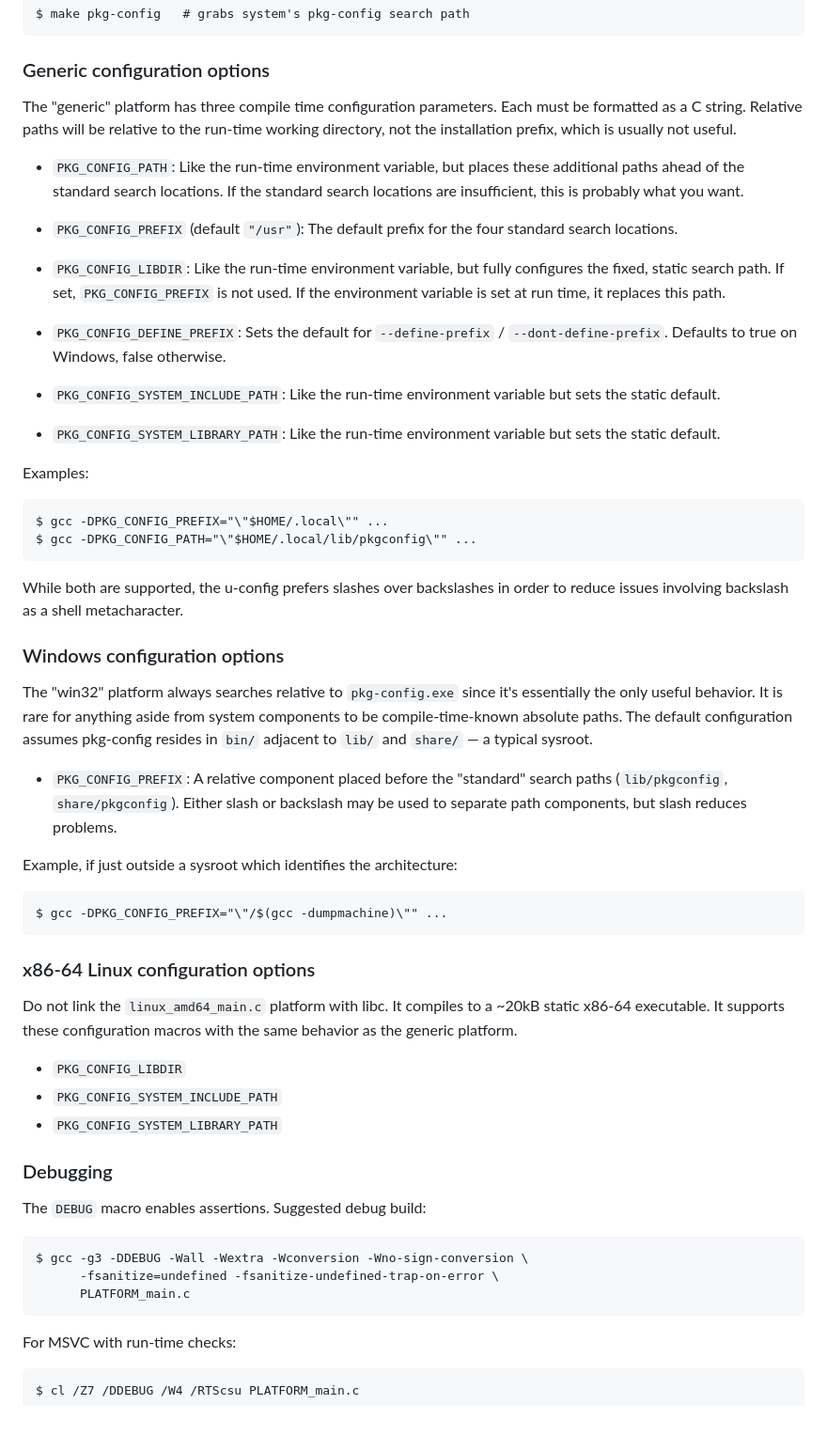
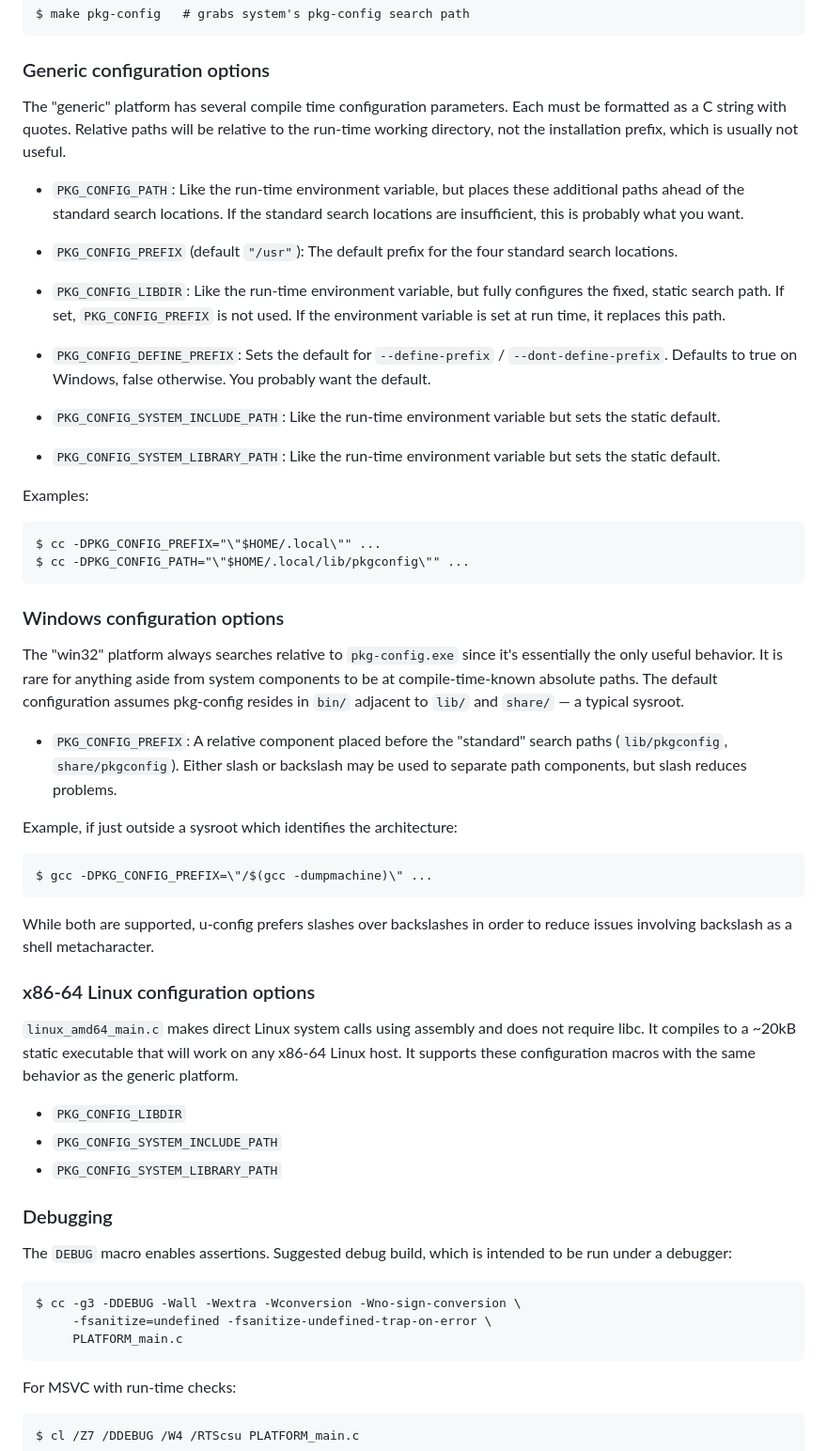
Before and after one commit to skeeto/u-config, a Markdown page: README.md, the part around one of its changes. Shown at 94% size. Rendered like a GitHub page; blank space fills up the shorter version.

```diff
--- a/README.md
+++ b/README.md
@@ -92,10 +98,10 @@ drop-in replacement for it.
 
 ### Generic configuration options
 
-The "generic" platform has three compile time configuration parameters.
-Each must be formatted as a C string. Relative paths will be relative to
-the run-time working directory, not the installation prefix, which is
-usually not useful.
+The "generic" platform has several compile time configuration parameters.
+Each must be formatted as a C string with quotes. Relative paths will be
+relative to the run-time working directory, not the installation prefix,
+which is usually not useful.
 
 * `PKG_CONFIG_PATH`: Like the run-time environment variable, but places
   these additional paths ahead of the standard search locations. If the
@@ -112,6 +118,7 @@ usually not useful.
 
 * `PKG_CONFIG_DEFINE_PREFIX`: Sets the default for `--define-prefix` /
   `--dont-define-prefix`. Defaults to true on Windows, false otherwise.
+  You probably want the default.
 
 * `PKG_CONFIG_SYSTEM_INCLUDE_PATH`: Like the run-time environment variable
   but sets the static default.
@@ -121,17 +128,14 @@ usually not useful.
 
 Examples:
 
-    $ gcc -DPKG_CONFIG_PREFIX="\"$HOME/.local\"" ...
-    $ gcc -DPKG_CONFIG_PATH="\"$HOME/.local/lib/pkgconfig\"" ...
-
-While both are supported, the u-config prefers slashes over backslashes in
-order to reduce issues involving backslash as a shell metacharacter.
+    $ cc -DPKG_CONFIG_PREFIX="\"$HOME/.local\"" ...
+    $ cc -DPKG_CONFIG_PATH="\"$HOME/.local/lib/pkgconfig\"" ...
 
 ### Windows configuration options
 
 The "win32" platform always searches relative to `pkg-config.exe` since
 it's essentially the only useful behavior. It is rare for anything aside
-from system components to be compile-time-known absolute paths. The
+from system components to be at compile-time-known absolute paths. The
 default configuration assumes pkg-config resides in `bin/` adjacent to
 `lib/` and `share/` — a typical sysroot.
 
@@ -142,13 +146,17 @@ default configuration assumes pkg-config resides in `bin/` adjacent to
 
 Example, if just outside a sysroot which identifies the architecture:
 
-    $ gcc -DPKG_CONFIG_PREFIX="\"/$(gcc -dumpmachine)\"" ...
+    $ gcc -DPKG_CONFIG_PREFIX=\"/$(gcc -dumpmachine)\" ...
+
+While both are supported, u-config prefers slashes over backslashes in
+order to reduce issues involving backslash as a shell metacharacter.
 
 ### x86-64 Linux configuration options
 
-Do not link the `linux_amd64_main.c` platform with libc. It compiles to a
-~20kB static x86-64 executable. It supports these configuration macros
-with the same behavior as the generic platform.
+`linux_amd64_main.c` makes direct Linux system calls using assembly and
+does not require libc. It compiles to a ~20kB static executable that will
+work on any x86-64 Linux host. It supports these configuration macros with
+the same behavior as the generic platform.
 
 * `PKG_CONFIG_LIBDIR`
 * `PKG_CONFIG_SYSTEM_INCLUDE_PATH`
@@ -156,11 +164,12 @@ with the same behavior as the generic platform.
 
 ### Debugging
 
-The `DEBUG` macro enables assertions. Suggested debug build:
+The `DEBUG` macro enables assertions. Suggested debug build, which is
+intended to be run under a debugger:
 
-    $ gcc -g3 -DDEBUG -Wall -Wextra -Wconversion -Wno-sign-conversion \
-          -fsanitize=undefined -fsanitize-undefined-trap-on-error \
-          PLATFORM_main.c
+    $ cc -g3 -DDEBUG -Wall -Wextra -Wconversion -Wno-sign-conversion \
+         -fsanitize=undefined -fsanitize-undefined-trap-on-error \
+         PLATFORM_main.c
 
 For MSVC with run-time checks:
 
```
Also changed, not shown: other parts of README.md (+23 -17 lines).
